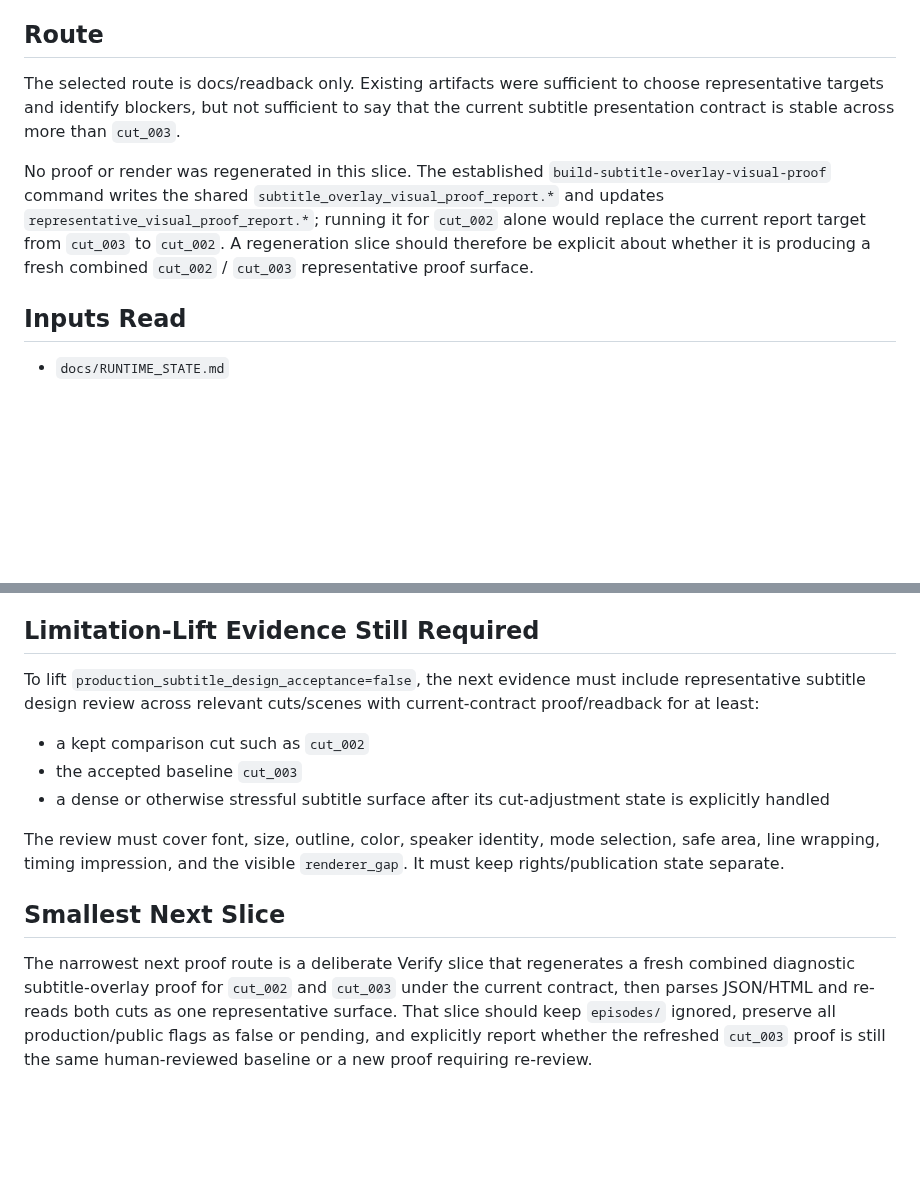
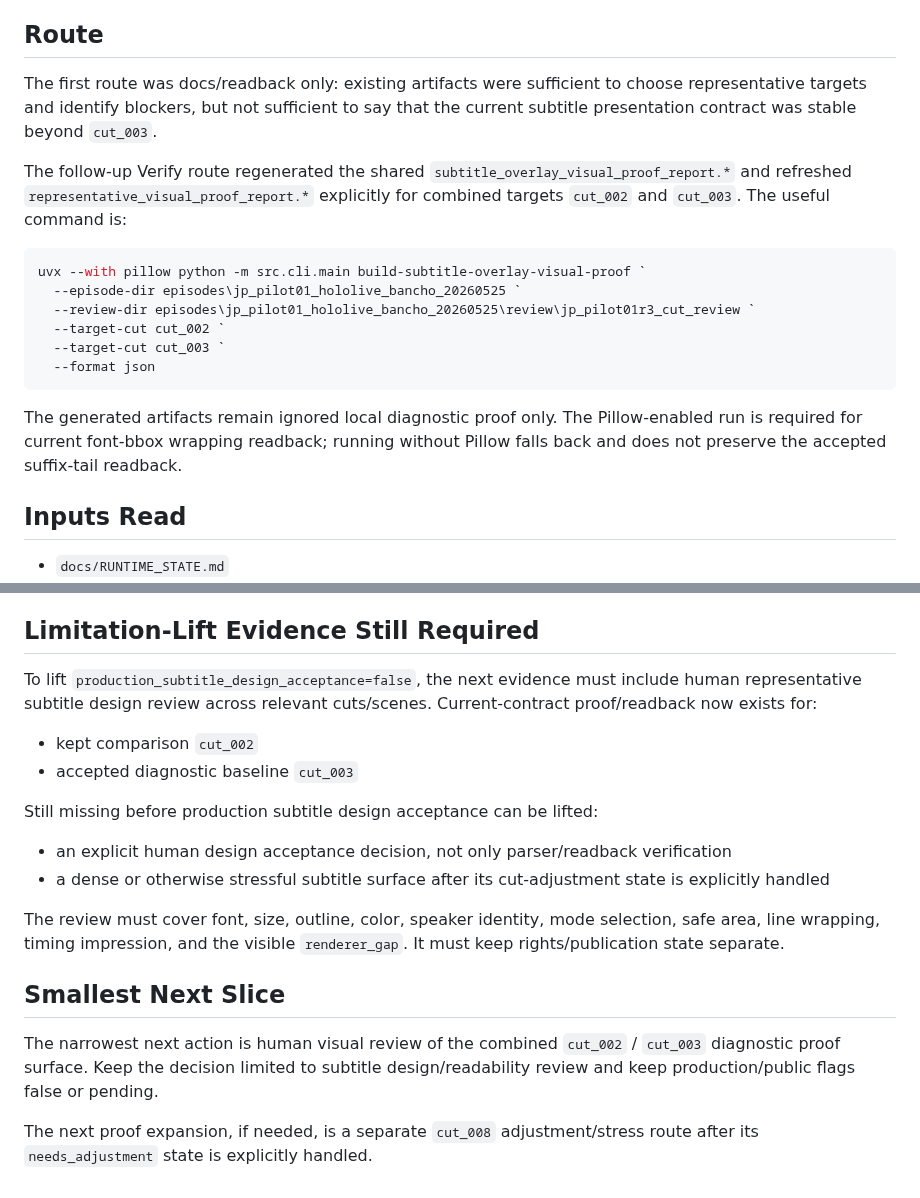
Before and after one commit to YuShimoji/ClipPipeGen, a Markdown page: docs/REPRESENTATIVE_SUBTITLE_DESIGN_REVIEW.md, 2 parts joined by grey strips. GitHub-like rendering; blank space fills up the shorter version.

Commit message:
docs: record kept-cut subtitle verify

````diff
--- a/docs/REPRESENTATIVE_SUBTITLE_DESIGN_REVIEW.md
+++ b/docs/REPRESENTATIVE_SUBTITLE_DESIGN_REVIEW.md
@@ -9,18 +9,28 @@ quality, rights, publishing, or public use.
 
 ## Route
 
-The selected route is docs/readback only. Existing artifacts were sufficient to
+The first route was docs/readback only: existing artifacts were sufficient to
 choose representative targets and identify blockers, but not sufficient to say
-that the current subtitle presentation contract is stable across more than
-`cut_003`.
+that the current subtitle presentation contract was stable beyond `cut_003`.
 
-No proof or render was regenerated in this slice. The established
-`build-subtitle-overlay-visual-proof` command writes the shared
-`subtitle_overlay_visual_proof_report.*` and updates
-`representative_visual_proof_report.*`; running it for `cut_002` alone would
-replace the current report target from `cut_003` to `cut_002`. A regeneration
-slice should therefore be explicit about whether it is producing a fresh
-combined `cut_002` / `cut_003` representative proof surface.
+The follow-up Verify route regenerated the shared
+`subtitle_overlay_visual_proof_report.*` and refreshed
+`representative_visual_proof_report.*` explicitly for combined targets
+`cut_002` and `cut_003`. The useful command is:
+
+```powershell
+uvx --with pillow python -m src.cli.main build-subtitle-overlay-visual-proof `
+  --episode-dir episodes\jp_pilot01_hololive_bancho_20260525 `
+  --review-dir episodes\jp_pilot01_hololive_bancho_20260525\review\jp_pilot01r3_cut_review `
+  --target-cut cut_002 `
+  --target-cut cut_003 `
+  --format json
+```
+
+The generated artifacts remain ignored local diagnostic proof only. The
+Pillow-enabled run is required for current font-bbox wrapping readback; running
+without Pillow falls back and does not preserve the accepted suffix-tail
+readback.
 
 ## Inputs Read
 
@@ -90,11 +102,16 @@ or a deliberately diagnostic proof is requested with the limitation visible.
 ## Limitation-Lift Evidence Still Required
 
 To lift `production_subtitle_design_acceptance=false`, the next evidence must
-include representative subtitle design review across relevant cuts/scenes with
-current-contract proof/readback for at least:
+include human representative subtitle design review across relevant cuts/scenes.
+Current-contract proof/readback now exists for:
 
-- a kept comparison cut such as `cut_002`
-- the accepted baseline `cut_003`
+- kept comparison `cut_002`
+- accepted diagnostic baseline `cut_003`
+
+Still missing before production subtitle design acceptance can be lifted:
+
+- an explicit human design acceptance decision, not only parser/readback
+  verification
 - a dense or otherwise stressful subtitle surface after its cut-adjustment
   state is explicitly handled
 
@@ -104,10 +121,9 @@ selection, safe area, line wrapping, timing impression, and the visible
 
 ## Smallest Next Slice
 
-The narrowest next proof route is a deliberate Verify slice that regenerates a
-fresh combined diagnostic subtitle-overlay proof for `cut_002` and `cut_003`
-under the current contract, then parses JSON/HTML and re-reads both cuts as one
-representative surface. That slice should keep `episodes/` ignored, preserve
-all production/public flags as false or pending, and explicitly report whether
-the refreshed `cut_003` proof is still the same human-reviewed baseline or a
-new proof requiring re-review.
+The narrowest next action is human visual review of the combined `cut_002` /
+`cut_003` diagnostic proof surface. Keep the decision limited to subtitle
+design/readability review and keep production/public flags false or pending.
+
+The next proof expansion, if needed, is a separate `cut_008` adjustment/stress
+route after its `needs_adjustment` state is explicitly handled.
````
Also changed, not shown: other parts of docs/REPRESENTATIVE_SUBTITLE_DESIGN_REVIEW.md (+10 -8 lines), docs/HANDOFF.md (+11 -9 lines), docs/RUNTIME_STATE.md (+17 -10 lines).
